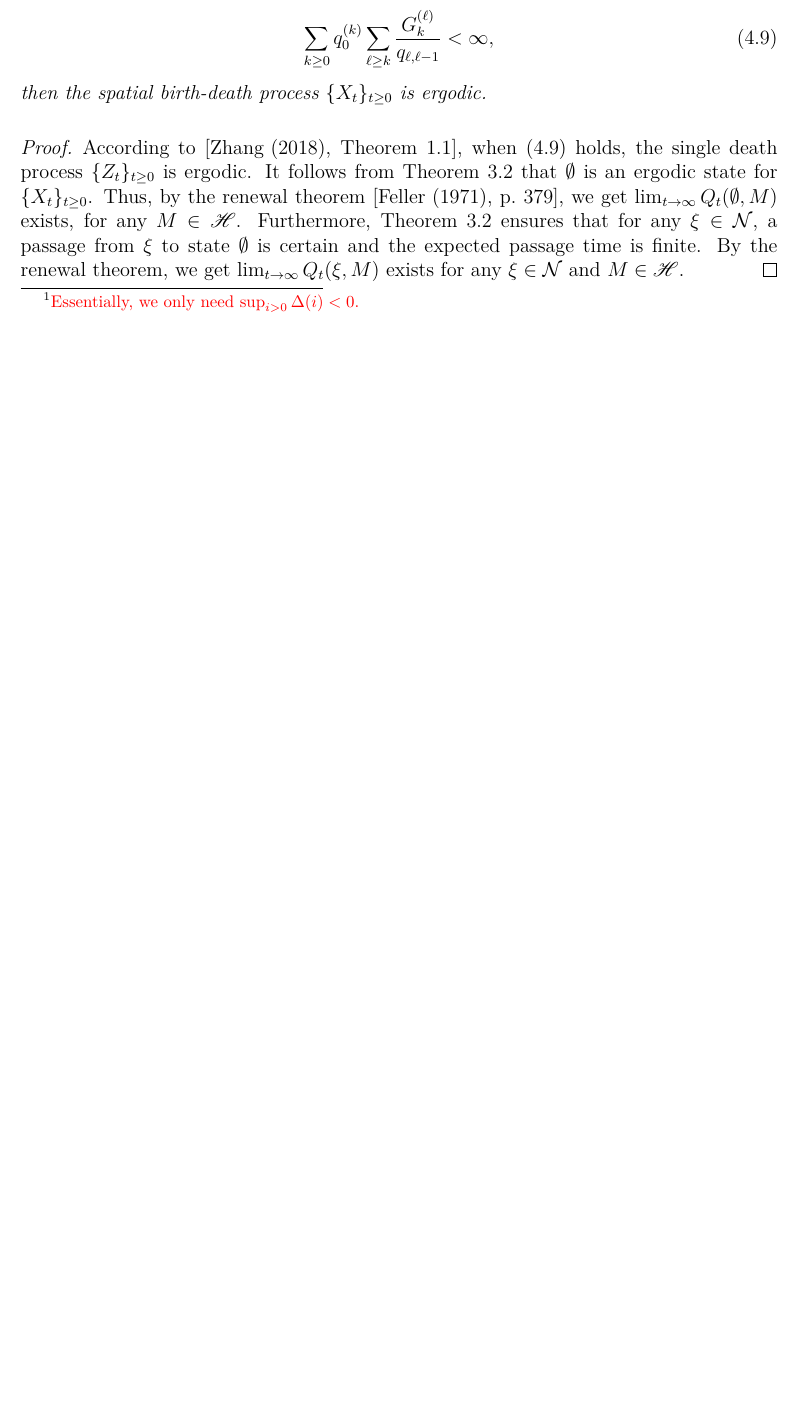
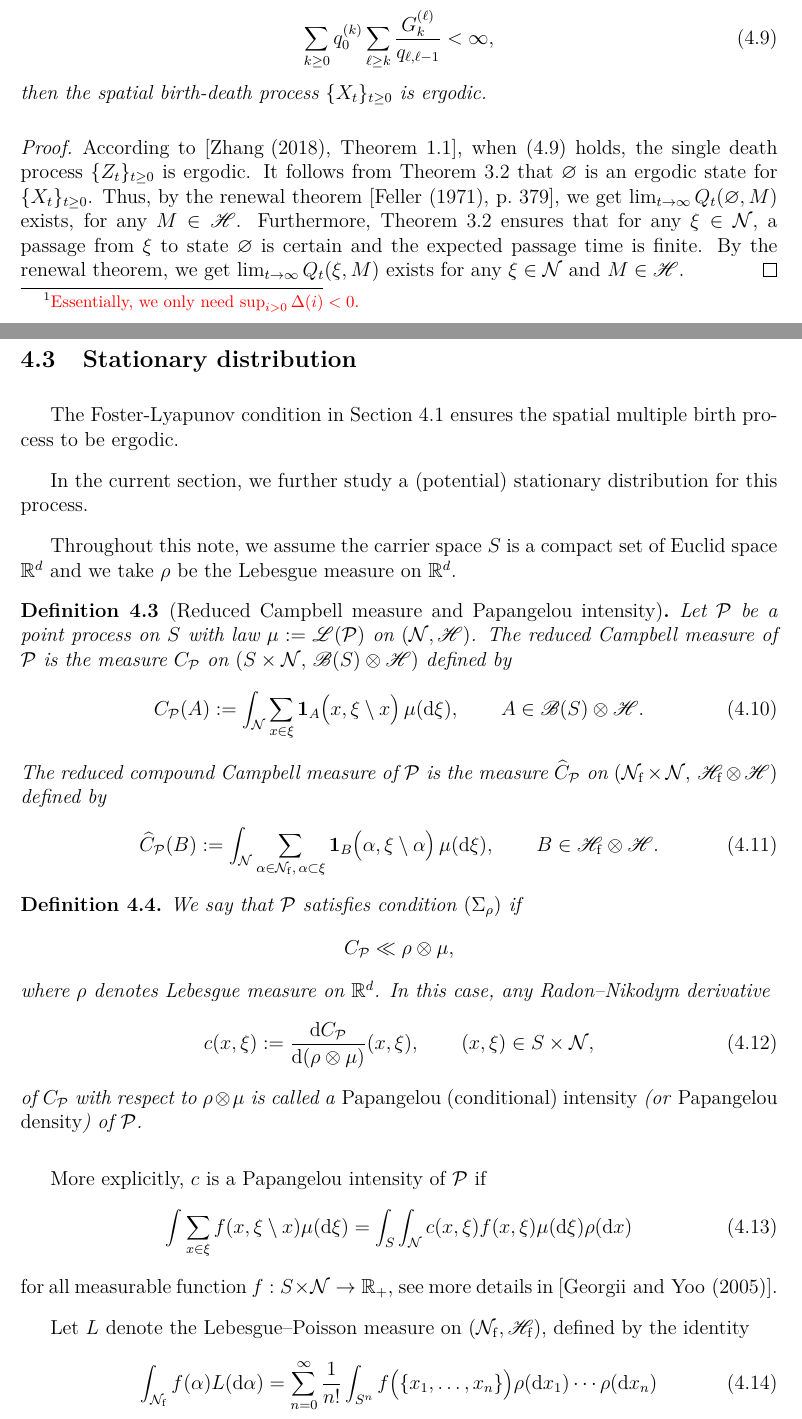
Before and after one commit to xiao-zong/birth, a LaTeX paper (m.tex): part of page 9 of 11 before the commit and two parts of pages 9 and 10 of 13 after it, the two joined at a grey line, cut so that both start at the same text, the shorter picture padded with empty space. Compiled offline with pdfLaTeX.

Commit message:
27 Apr 2026, add Papangelou density,

```diff
--- a/m.tex
+++ b/m.tex
@@ -668,5 +667,61 @@ and
 then the spatial birth-death process $\{X_t\}_{t\ge0}$ is ergodic.
 \end{thm}
 \begin{proof}
-	According to \cite[Theorem~1.1]{Zhang18}, when \eqref{ergod-1} holds, the single death process $\{Z_t\}_{t\ge0}$ is ergodic. It follows from Theorem~\ref{thm-uni1} that $\emptyset$ is an ergodic state for $\{X_t\}_{t\ge0}$. Thus, by the renewal theorem \cite[p.~379]{Feller71}, we get $\lim_{t\to\infty}Q_t(\emptyset,M)$ exists, for any $M\in\mathscr{H}$. Furthermore, Theorem~\ref{thm-uni1} ensures that for any $\xi\in\mathcal{N}$, a passage from $\xi$ to state $\emptyset$ is certain and the expected passage time is finite. By the renewal theorem, we get $\lim_{t\to\infty}Q_t(\xi,M)$ exists for any $\xi\in\mathcal{N}$ and $M\in\mathscr{H}$.
+	According to \cite[Theorem~1.1]{Zhang18}, when \eqref{ergod-1} holds, the single death process $\{Z_t\}_{t\ge0}$ is ergodic. It follows from Theorem~\ref{thm-uni1} that $\varnothing$ is an ergodic state for $\{X_t\}_{t\ge0}$. Thus, by the renewal theorem \cite[p.~379]{Feller71}, we get $\lim_{t\to\infty}Q_t(\varnothing,M)$ exists, for any $M\in\mathscr{H}$. Furthermore, Theorem~\ref{thm-uni1} ensures that for any $\xi\in\mathcal{N}$, a passage from $\xi$ to state $\varnothing$ is certain and the expected passage time is finite. By the renewal theorem, we get $\lim_{t\to\infty}Q_t(\xi,M)$ exists for any $\xi\in\mathcal{N}$ and $M\in\mathscr{H}$.
 \end{proof}
+
+\subsection{Stationary distribution}
+The Foster-Lyapunov condition in Section~\ref{sec:foster} ensures the spatial multiple birth process to be ergodic.
+
+In the current section, we further study a (potential) stationary distribution for this process.
+
+Throughout this note, we assume the carrier space $S$ is a compact set of Euclid space $\R^d$ and we take $\rho$ be the Lebesgue measure on $\R^d$.
+\begin{defi}[Reduced Campbell measure and Papangelou intensity]
+Let $\mathcal{P}$ be a point process on $S$ with law $\mu := \mathscr{L}(\mathcal{P})$ on $(\mathcal{N},\mathscr{H})$.
+The reduced Campbell measure of $\mathcal{P}$ is the measure $C_{\mathcal{P}}$ on $(S\times \mathcal{N},\, \mathscr{B}(S)\otimes \mathscr{H})$
+defined by
+\begin{equation}\label{eq:reduced-campbell}
+    C_{\mathcal{P}}(A)
+    :=
+    \int_{\mathcal{N}}
+    \sum_{x\in \xi}
+    \mathbf{1}_A\bigl(x,\xi\setminus x\bigr)\,
+    \mu(\mathrm{d}\xi),
+    \qquad A\in \mathscr{B}(S)\otimes \mathscr{H}.
+\end{equation}
+The reduced compound Campbell measure of $\mathcal{P}$ is the measure $\widehat{C}_{\mathcal{P}}$ on $(\mathcal{N}_{\rm f}\times \mathcal{N},\, \mathscr{H}_{\rm f}\otimes \mathscr{H})$
+defined by
+\begin{equation}\label{eq:reduced-compound-campbell}
+    \widehat{C}_{\mathcal{P}}(B):=\int_{\mathcal{N}}
+    \sum_{\alpha\in\mathcal{N}_{\rm f},\,\alpha\subset \xi}
+    \mathbf{1}_B\bigl(\alpha,\xi\setminus \alpha\bigr)\,
+    \mu(\mathrm{d}\xi),
+    \qquad B\in \mathscr{H}_{\rm f}\otimes \mathscr{H}.
+\end{equation}
+\end{defi}
+
+\begin{defi}
+We say that $\mathcal{P}$ satisfies condition $(\Sigma_\rho)$ if
+\[
+    C_{\mathcal{P}} \ll \rho\otimes \mu,
+\]
+where $\rho$ denotes Lebesgue measure on $\R^d$.
+In this case, any Radon--Nikodym derivative
+\begin{equation}\label{eq:papangelou-def}
+	c(x,\xi):=\frac{\mathrm{d} C_{\mathcal{P}}}{\mathrm{d}(\rho\otimes \mu)}(x,\xi),
+    \qquad (x,\xi)\in S\times \mathcal{N},
+\end{equation}
+of $C_{\mathcal{P}}$ with respect to $\rho\otimes\mu$
+is called a \emph{Papangelou (conditional) intensity} (or \emph{Papangelou density}) of $\mathcal{P}$.
+\end{defi}
+More explicitly, $c$ is a Papangelou intensity of $\mathcal{P}$ if
+\begin{equation}
+	\int\sum_{x\in\xi}f(x,\xi\setminus x)\mu(\mathrm{d}\xi)=\int_S\int_{\mathcal{N}}c(x,\xi)f(x,\xi)\mu(\mathrm{d}\xi)\rho(\mathrm{d}x)
+\end{equation}
+for all measurable function $f:S\times \mathcal{N}\to\R_+$, see more details in \cite{GY05}.
+
+Let $L$ denote the Lebesgue--Poisson measure on $(\mathcal{N}_{\rm f},\mathscr{H}_{\rm f})$, defined by the identity
+\begin{equation}\label{eq:LP-measure}
+\int_{\mathcal{N}_{\rm f}}f(\alpha)L(\mathrm{d}\alpha)=
+\sum_{n=0}^{\infty}\frac{1}{n!}\int_{S^n}f\bigl(\{x_1,\ldots,x_n\}\bigr)\rho(\mathrm{d}x_1)\cdots\rho(\mathrm{d}x_n)
+\end{equation}
@@ -672,0 +731,2 @@ then the spatial birth-death process $\{X_t\}_{t\ge0}$ is ergodic.
+	\widehat{c}(\alpha,\xi)=c(x_1,\xi)\prod_{i=2}^nc(x_i,\{x_1,\ldots,x_{i-1}\}\cup\xi),
+\end{equation}
```
Also changed, not shown: m.tex (77 more changed lines).
